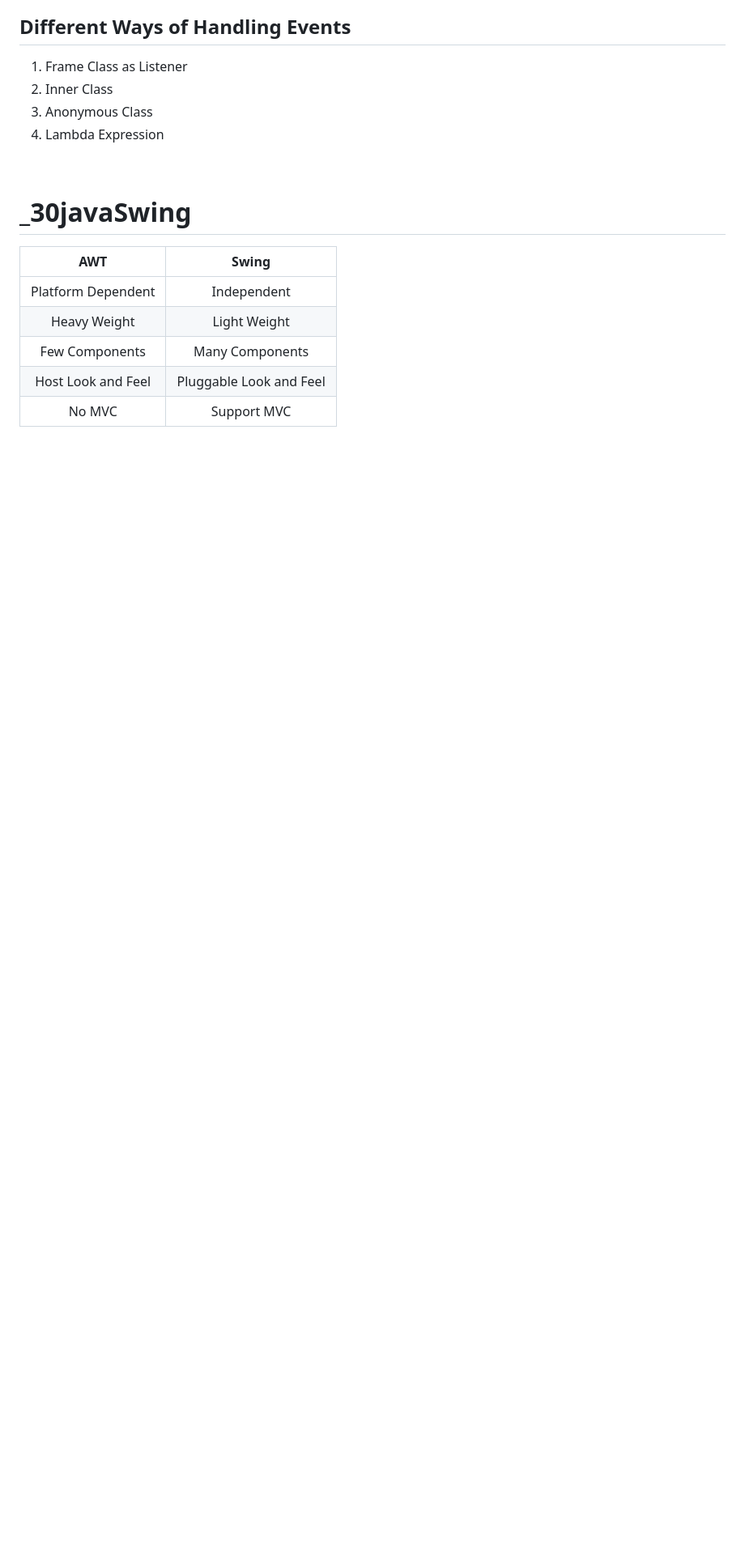
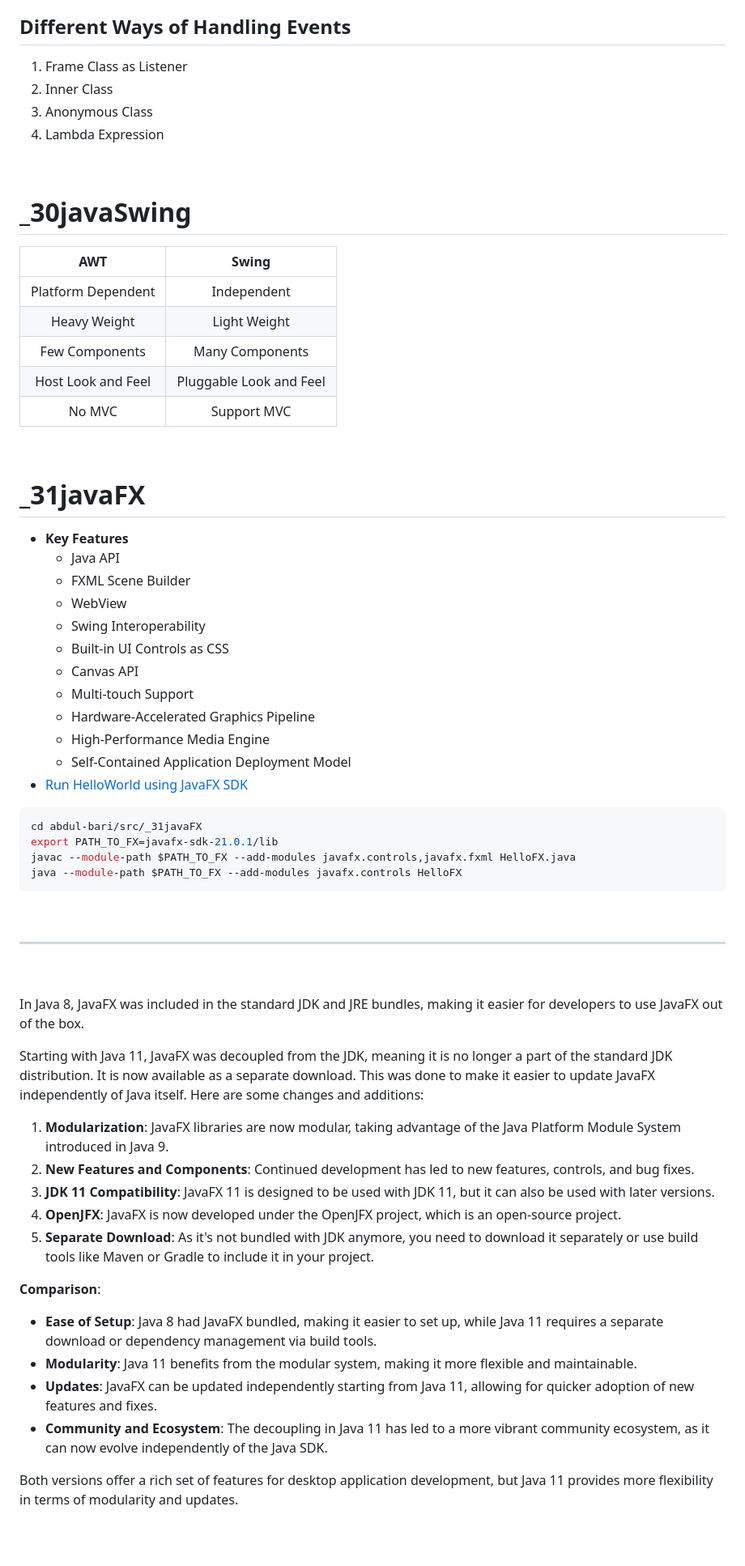
Before and after one commit to DarrelASandbox/playground-java, a Markdown page: abdul-bari/README.md, the part around one of its changes. Shown at 81% size. Drawn GitHub-style; blank space fills up the shorter version.

Commit message:
`_31javaFX`: JavaFX in Java 8 and starting with Java 11

````diff
--- a/abdul-bari/README.md
+++ b/abdul-bari/README.md
@@ -1882,3 +1883,52 @@ The Event Delegation Model is a design pattern commonly used in Java's Abstract
 |       No MVC       |       Support MVC       |
 
 &nbsp;
+
+# \_31javaFX
+
+- **Key Features**
+  - Java API
+  - FXML Scene Builder
+  - WebView
+  - Swing Interoperability
+  - Built-in UI Controls as CSS
+  - Canvas API
+  - Multi-touch Support
+  - Hardware-Accelerated Graphics Pipeline
+  - High-Performance Media Engine
+  - Self-Contained Application Deployment Model
+- [Run HelloWorld using JavaFX SDK](https://openjfx.io/openjfx-docs/#install-javafx)
+
+```sh
+cd abdul-bari/src/_31javaFX
+export PATH_TO_FX=javafx-sdk-21.0.1/lib
+javac --module-path $PATH_TO_FX --add-modules javafx.controls,javafx.fxml HelloFX.java
+java --module-path $PATH_TO_FX --add-modules javafx.controls HelloFX
+```
+
+&nbsp;
+
+---
+
+&nbsp;
+
+In Java 8, JavaFX was included in the standard JDK and JRE bundles, making it easier for developers to use JavaFX out of the box.
+
+Starting with Java 11, JavaFX was decoupled from the JDK, meaning it is no longer a part of the standard JDK distribution. It is now available as a separate download. This was done to make it easier to update JavaFX independently of Java itself. Here are some changes and additions:
+
+1. **Modularization**: JavaFX libraries are now modular, taking advantage of the Java Platform Module System introduced in Java 9.
+2. **New Features and Components**: Continued development has led to new features, controls, and bug fixes.
+3. **JDK 11 Compatibility**: JavaFX 11 is designed to be used with JDK 11, but it can also be used with later versions.
+4. **OpenJFX**: JavaFX is now developed under the OpenJFX project, which is an open-source project.
+5. **Separate Download**: As it's not bundled with JDK anymore, you need to download it separately or use build tools like Maven or Gradle to include it in your project.
+
+**Comparison**:
+
+- **Ease of Setup**: Java 8 had JavaFX bundled, making it easier to set up, while Java 11 requires a separate download or dependency management via build tools.
+- **Modularity**: Java 11 benefits from the modular system, making it more flexible and maintainable.
+- **Updates**: JavaFX can be updated independently starting from Java 11, allowing for quicker adoption of new features and fixes.
+- **Community and Ecosystem**: The decoupling in Java 11 has led to a more vibrant community ecosystem, as it can now evolve independently of the Java SDK.
+
+Both versions offer a rich set of features for desktop application development, but Java 11 provides more flexibility in terms of modularity and updates.
+
+&nbsp;
````
Also changed, not shown: other parts of abdul-bari/README.md (+1 -0 lines).
